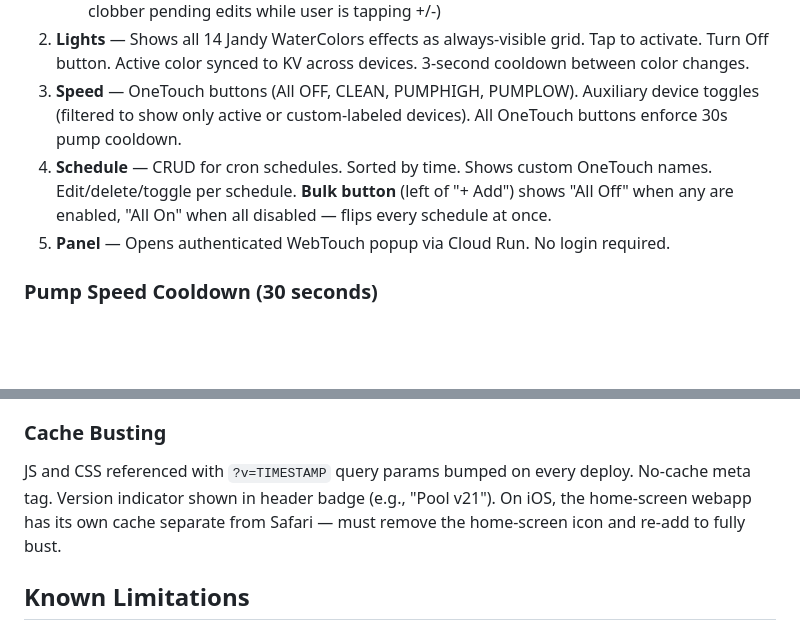
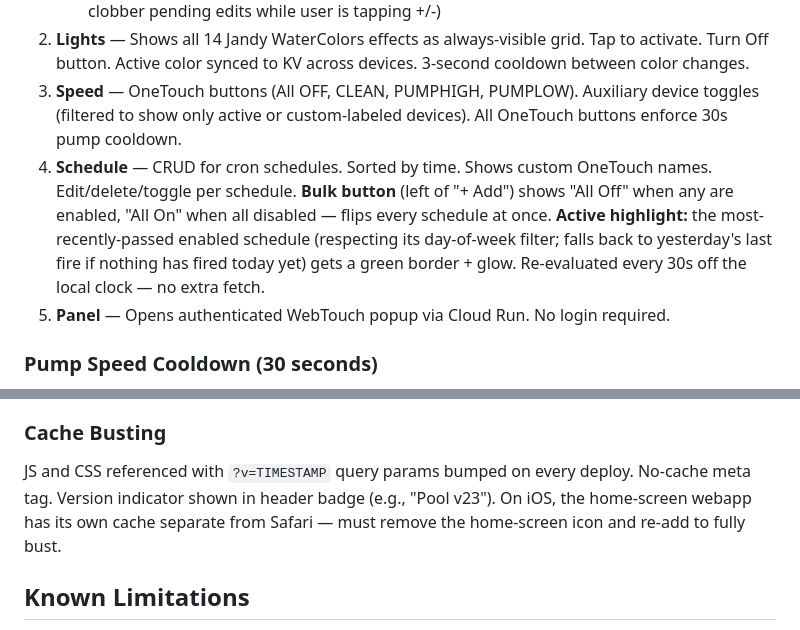
Before and after one commit to jerm35/pool-controller, a Markdown page: CONTEXT.md, 2 parts joined by grey strips. Rendered like a GitHub page; blank space fills up the shorter version.

Commit message:
Document active-schedule highlight in CONTEXT
Schedule tab now highlights the currently in-force schedule. Update
version-example reference to v23.

Co-Authored-By: Claude Opus 4.7 (1M context) <noreply@anthropic.com>

```diff
--- a/CONTEXT.md
+++ b/CONTEXT.md
@@ -249,7 +249,7 @@ The API does **not** return pump RPM or speed. Speed is inferred from which OneT
    - Temperature setpoint +/- controls with 1.2s debounce and edit-lock (auto-refresh won't clobber pending edits while user is tapping +/-)
 2. **Lights** — Shows all 14 Jandy WaterColors effects as always-visible grid. Tap to activate. Turn Off button. Active color synced to KV across devices. 3-second cooldown between color changes.
 3. **Speed** — OneTouch buttons (All OFF, CLEAN, PUMPHIGH, PUMPLOW). Auxiliary device toggles (filtered to show only active or custom-labeled devices). All OneTouch buttons enforce 30s pump cooldown.
-4. **Schedule** — CRUD for cron schedules. Sorted by time. Shows custom OneTouch names. Edit/delete/toggle per schedule. **Bulk button** (left of "+ Add") shows "All Off" when any are enabled, "All On" when all disabled — flips every schedule at once.
+4. **Schedule** — CRUD for cron schedules. Sorted by time. Shows custom OneTouch names. Edit/delete/toggle per schedule. **Bulk button** (left of "+ Add") shows "All Off" when any are enabled, "All On" when all disabled — flips every schedule at once. **Active highlight:** the most-recently-passed enabled schedule (respecting its day-of-week filter; falls back to yesterday's last fire if nothing has fired today yet) gets a green border + glow. Re-evaluated every 30s off the local clock — no extra fetch.
 5. **Panel** — Opens authenticated WebTouch popup via Cloud Run. No login required.
 
 ### Pump Speed Cooldown (30 seconds)
@@ -272,7 +272,7 @@ Per Jandy ePump documentation, minimum 30 seconds between speed changes allows t
 
 ### Cache Busting
 
-JS and CSS referenced with `?v=TIMESTAMP` query params bumped on every deploy. No-cache meta tag. Version indicator shown in header badge (e.g., "Pool v21"). On iOS, the home-screen webapp has its own cache separate from Safari — must remove the home-screen icon and re-add to fully bust.
+JS and CSS referenced with `?v=TIMESTAMP` query params bumped on every deploy. No-cache meta tag. Version indicator shown in header badge (e.g., "Pool v23"). On iOS, the home-screen webapp has its own cache separate from Safari — must remove the home-screen icon and re-add to fully bust.
 
 ## Known Limitations
 
```
